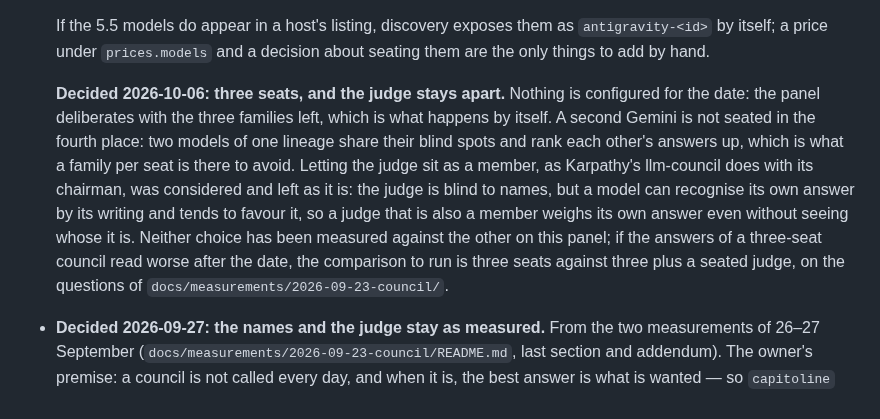
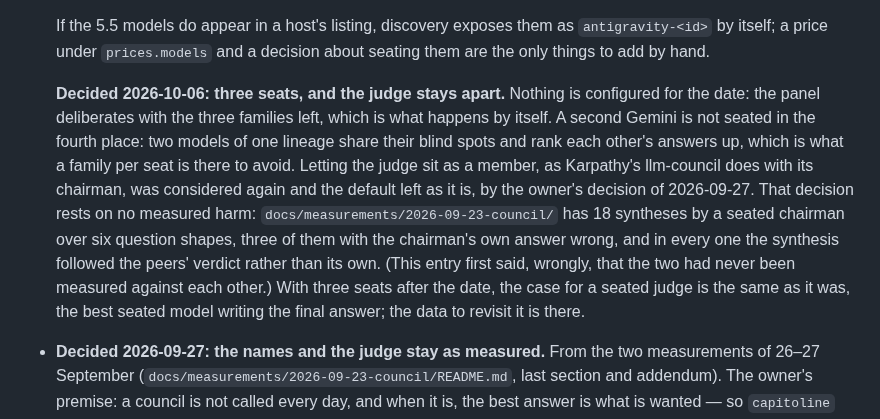
Before and after one commit to marco-fabbri/capitoline, a Markdown page: docs/backlog.md, the part around the change. GitHub-like rendering.

Commit message:
Backlog: the seated judge was measured, and the entry said it was not
The decision for three seats after 2026-11-02 said a judge seated among
the members had never been measured against the seat-apart one. It had,
on 2026-09-27: 18 syntheses by a seated chairman, three of them with its
own answer wrong, and no harm found. The entry now says so and points
to the measurement.

Co-Authored-By: Claude Opus 5.5 <noreply@anthropic.com>

```diff
--- a/docs/backlog.md
+++ b/docs/backlog.md
@@ -46,7 +46,7 @@ finding has somewhere to go.
 
   If the 5.5 models do appear in a host's listing, discovery exposes them as `antigravity-<id>` by itself; a price under `prices.models` and a decision about seating them are the only things to add by hand.
 
-  **Decided 2026-10-06: three seats, and the judge stays apart.** Nothing is configured for the date: the panel deliberates with the three families left, which is what happens by itself. A second Gemini is not seated in the fourth place: two models of one lineage share their blind spots and rank each other's answers up, which is what a family per seat is there to avoid. Letting the judge sit as a member, as Karpathy's llm-council does with its chairman, was considered and left as it is: the judge is blind to names, but a model can recognise its own answer by its writing and tends to favour it, so a judge that is also a member weighs its own answer even without seeing whose it is. Neither choice has been measured against the other on this panel; if the answers of a three-seat council read worse after the date, the comparison to run is three seats against three plus a seated judge, on the questions of `docs/measurements/2026-09-23-council/`.
+  **Decided 2026-10-06: three seats, and the judge stays apart.** Nothing is configured for the date: the panel deliberates with the three families left, which is what happens by itself. A second Gemini is not seated in the fourth place: two models of one lineage share their blind spots and rank each other's answers up, which is what a family per seat is there to avoid. Letting the judge sit as a member, as Karpathy's llm-council does with its chairman, was considered again and the default left as it is, by the owner's decision of 2026-09-27. That decision rests on no measured harm: `docs/measurements/2026-09-23-council/` has 18 syntheses by a seated chairman over six question shapes, three of them with the chairman's own answer wrong, and in every one the synthesis followed the peers' verdict rather than its own. (This entry first said, wrongly, that the two had never been measured against each other.) With three seats after the date, the case for a seated judge is the same as it was, the best seated model writing the final answer; the data to revisit it is there.
 
 - **Decided 2026-09-27: the names and the judge stay as measured.** From the two measurements of 26–27 September (`docs/measurements/2026-09-23-council/README.md`, last section and addendum). The owner's premise: a council is not called every day, and when it is, the best answer is what is wanted — so `capitoline` stays the full shape, with the peer review, and the default. `capitoline-fast` stays the everyday-cheap shape under the name it was measured with: `quick`, `swift`, `express`, `brief`, `direct` and a few names from the project's theme were weighed and none was enough better than `fast` to pay for a rename (and `swift` collides with the language). The judge stays seated apart: the chairman measured as well on six questions with four correct members, but its worst case — a chairman whose own answer is the wrong one — is unmeasured, and the seat-apart rule is what guards that case. That measurement was run the same day (second addendum of the measurement README): the weakest Gemini rung as chairman, wrong on three of six questions, ranked itself last each time and synthesized the peers' correct answer each time — eighteen chairman syntheses in all, no harm measured. Nothing on the council is open; if the owner ever wants the best seated model to write the final answer, `judge_allow_member: true` with the seat's own head at the top of the judge chain is the change, and the evidence is in.
 
```
